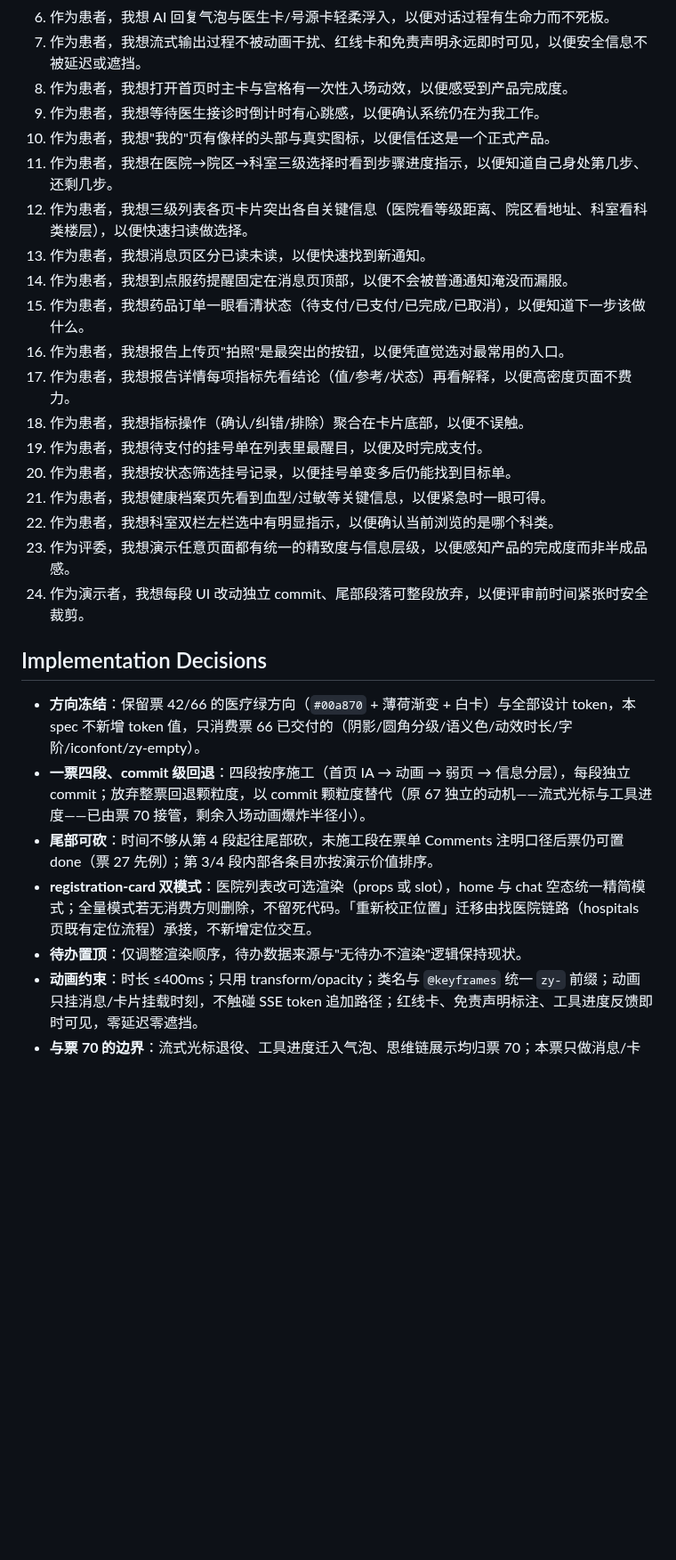
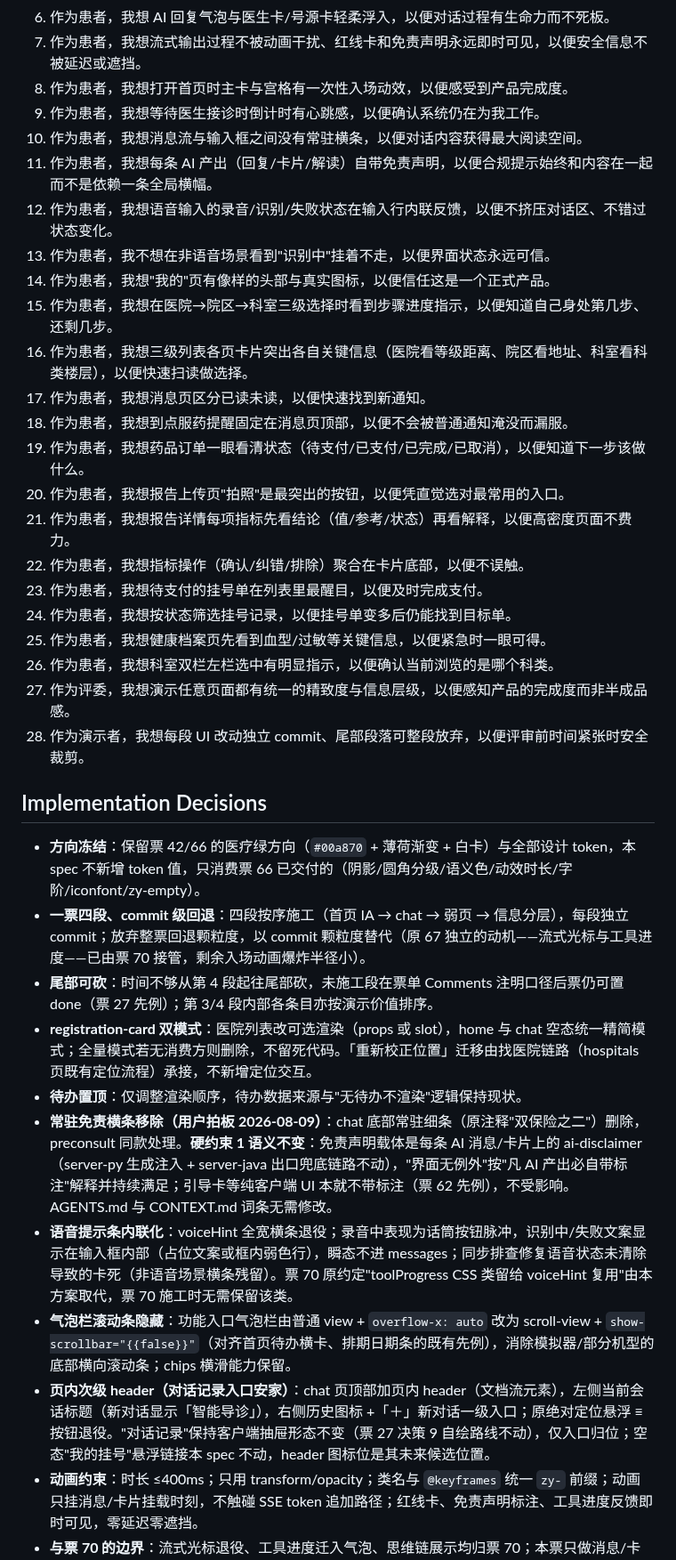
Before and after one commit to ILoveFurina/zhiyu-health, a Markdown page: .scratch/zhiyu-mvp/spec-uiux-phase2.md, the part around one of its changes. Shown at 89% size. GitHub-like rendering; blank space fills up the shorter version.

```diff
--- a/.scratch/zhiyu-mvp/spec-uiux-phase2.md
+++ b/.scratch/zhiyu-mvp/spec-uiux-phase2.md
@@ -35,29 +36,37 @@ C 端小程序功能已完整（23 页、tabBar 三 tab），但"门面"质量
 7. 作为患者，我想流式输出过程不被动画干扰、红线卡和免责声明永远即时可见，以便安全信息不被延迟或遮挡。
 8. 作为患者，我想打开首页时主卡与宫格有一次性入场动效，以便感受到产品完成度。
 9. 作为患者，我想等待医生接诊时倒计时有心跳感，以便确认系统仍在为我工作。
-10. 作为患者，我想"我的"页有像样的头部与真实图标，以便信任这是一个正式产品。
-11. 作为患者，我想在医院→院区→科室三级选择时看到步骤进度指示，以便知道自己身处第几步、还剩几步。
-12. 作为患者，我想三级列表各页卡片突出各自关键信息（医院看等级距离、院区看地址、科室看科类楼层），以便快速扫读做选择。
-13. 作为患者，我想消息页区分已读未读，以便快速找到新通知。
-14. 作为患者，我想到点服药提醒固定在消息页顶部，以便不会被普通通知淹没而漏服。
-15. 作为患者，我想药品订单一眼看清状态（待支付/已支付/已完成/已取消），以便知道下一步该做什么。
-16. 作为患者，我想报告上传页"拍照"是最突出的按钮，以便凭直觉选对最常用的入口。
-17. 作为患者，我想报告详情每项指标先看结论（值/参考/状态）再看解释，以便高密度页面不费力。
-18. 作为患者，我想指标操作（确认/纠错/排除）聚合在卡片底部，以便不误触。
-19. 作为患者，我想待支付的挂号单在列表里最醒目，以便及时完成支付。
-20. 作为患者，我想按状态筛选挂号记录，以便挂号单变多后仍能找到目标单。
-21. 作为患者，我想健康档案页先看到血型/过敏等关键信息，以便紧急时一眼可得。
-22. 作为患者，我想科室双栏左栏选中有明显指示，以便确认当前浏览的是哪个科类。
-23. 作为评委，我想演示任意页面都有统一的精致度与信息层级，以便感知产品的完成度而非半成品感。
-24. 作为演示者，我想每段 UI 改动独立 commit、尾部段落可整段放弃，以便评审前时间紧张时安全裁剪。
+10. 作为患者，我想消息流与输入框之间没有常驻横条，以便对话内容获得最大阅读空间。
+11. 作为患者，我想每条 AI 产出（回复/卡片/解读）自带免责声明，以便合规提示始终和内容在一起而不是依赖一条全局横幅。
+12. 作为患者，我想语音输入的录音/识别/失败状态在输入行内联反馈，以便不挤压对话区、不错过状态变化。
+13. 作为患者，我不想在非语音场景看到"识别中"挂着不走，以便界面状态永远可信。
+14. 作为患者，我想"我的"页有像样的头部与真实图标，以便信任这是一个正式产品。
+15. 作为患者，我想在医院→院区→科室三级选择时看到步骤进度指示，以便知道自己身处第几步、还剩几步。
+16. 作为患者，我想三级列表各页卡片突出各自关键信息（医院看等级距离、院区看地址、科室看科类楼层），以便快速扫读做选择。
+17. 作为患者，我想消息页区分已读未读，以便快速找到新通知。
+18. 作为患者，我想到点服药提醒固定在消息页顶部，以便不会被普通通知淹没而漏服。
+19. 作为患者，我想药品订单一眼看清状态（待支付/已支付/已完成/已取消），以便知道下一步该做什么。
+20. 作为患者，我想报告上传页"拍照"是最突出的按钮，以便凭直觉选对最常用的入口。
+21. 作为患者，我想报告详情每项指标先看结论（值/参考/状态）再看解释，以便高密度页面不费力。
+22. 作为患者，我想指标操作（确认/纠错/排除）聚合在卡片底部，以便不误触。
+23. 作为患者，我想待支付的挂号单在列表里最醒目，以便及时完成支付。
+24. 作为患者，我想按状态筛选挂号记录，以便挂号单变多后仍能找到目标单。
+25. 作为患者，我想健康档案页先看到血型/过敏等关键信息，以便紧急时一眼可得。
+26. 作为患者，我想科室双栏左栏选中有明显指示，以便确认当前浏览的是哪个科类。
+27. 作为评委，我想演示任意页面都有统一的精致度与信息层级，以便感知产品的完成度而非半成品感。
+28. 作为演示者，我想每段 UI 改动独立 commit、尾部段落可整段放弃，以便评审前时间紧张时安全裁剪。
 
 ## Implementation Decisions
 
 - **方向冻结**：保留票 42/66 的医疗绿方向（`#00a870` + 薄荷渐变 + 白卡）与全部设计 token，本 spec 不新增 token 值，只消费票 66 已交付的（阴影/圆角分级/语义色/动效时长/字阶/iconfont/zy-empty）。
-- **一票四段、commit 级回退**：四段按序施工（首页 IA → 动画 → 弱页 → 信息分层），每段独立 commit；放弃整票回退颗粒度，以 commit 颗粒度替代（原 67 独立的动机——流式光标与工具进度——已由票 70 接管，剩余入场动画爆炸半径小）。
+- **一票四段、commit 级回退**：四段按序施工（首页 IA → chat → 弱页 → 信息分层），每段独立 commit；放弃整票回退颗粒度，以 commit 颗粒度替代（原 67 独立的动机——流式光标与工具进度——已由票 70 接管，剩余入场动画爆炸半径小）。
 - **尾部可砍**：时间不够从第 4 段起往尾部砍，未施工段在票单 Comments 注明口径后票仍可置 done（票 27 先例）；第 3/4 段内部各条目亦按演示价值排序。
 - **registration-card 双模式**：医院列表改可选渲染（props 或 slot），home 与 chat 空态统一精简模式；全量模式若无消费方则删除，不留死代码。「重新校正位置」迁移由找医院链路（hospitals 页既有定位流程）承接，不新增定位交互。
 - **待办置顶**：仅调整渲染顺序，待办数据来源与"无待办不渲染"逻辑保持现状。
+- **常驻免责横条移除（用户拍板 2026-08-09）**：chat 底部常驻细条（原注释"双保险之二"）删除，preconsult 同款处理。**硬约束 1 语义不变**：免责声明载体是每条 AI 消息/卡片上的 ai-disclaimer（server-py 生成注入 + server-java 出口兜底链路不动），"界面无例外"按"凡 AI 产出必自带标注"解释并持续满足；引导卡等纯客户端 UI 本就不带标注（票 62 先例），不受影响。AGENTS.md 与 CONTEXT.md 词条无需修改。
+- **语音提示条内联化**：voiceHint 全宽横条退役；录音中表现为话筒按钮脉冲，识别中/失败文案显示在输入框内部（占位文案或框内弱色行），瞬态不进 messages；同步排查修复语音状态未清除导致的卡死（非语音场景横条残留）。票 70 原约定"toolProgress CSS 类留给 voiceHint 复用"由本方案取代，票 70 施工时无需保留该类。
+- **气泡栏滚动条隐藏**：功能入口气泡栏由普通 view + `overflow-x: auto` 改为 scroll-view + `show-scrollbar="{{false}}"`（对齐首页待办横卡、排期日期条的既有先例），消除模拟器/部分机型的底部横向滚动条；chips 横滑能力保留。
+- **页内次级 header（对话记录入口安家）**：chat 页顶部加页内 header（文档流元素），左侧当前会话标题（新对话显示「智能导诊」），右侧历史图标 +「＋」新对话一级入口；原绝对定位悬浮 ≡ 按钮退役。"对话记录"保持客户端抽屉形态不变（票 27 决策 9 自绘路线不动），仅入口归位；空态"我的挂号"悬浮链接本 spec 不动，header 图标位是其未来候选位置。
 - **动画约束**：时长 ≤400ms；只用 transform/opacity；类名与 `@keyframes` 统一 `zy-` 前缀；动画只挂消息/卡片挂载时刻，不触碰 SSE token 追加路径；红线卡、免责声明标注、工具进度反馈即时可见，零延迟零遮挡。
 - **与票 70 的边界**：流式光标退役、工具进度迁入气泡、思维链展示均归票 70；本票只做消息/卡片**挂载时刻**的入场效果。
 - **进度指示轻量化**：挂号三级列表的步骤指示复用 consult-progress 的视觉语言但不引入问诊五步语义，仅"医院/院区/科室"三段。
```
Also changed, not shown: other parts of .scratch/zhiyu-mvp/spec-uiux-phase2.md (+14 -12 lines), README.md (+1 -1 lines), 1 other file.
